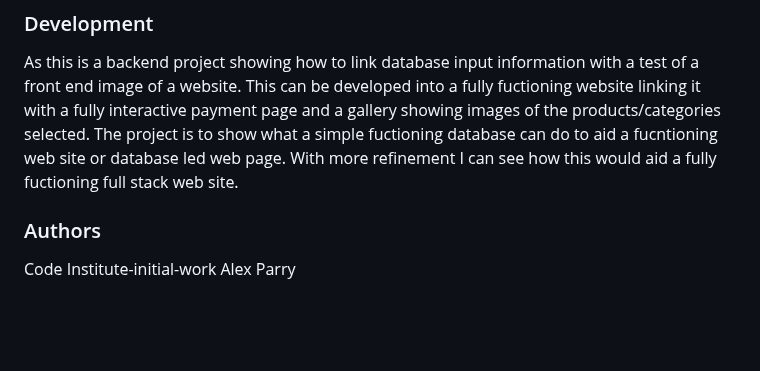
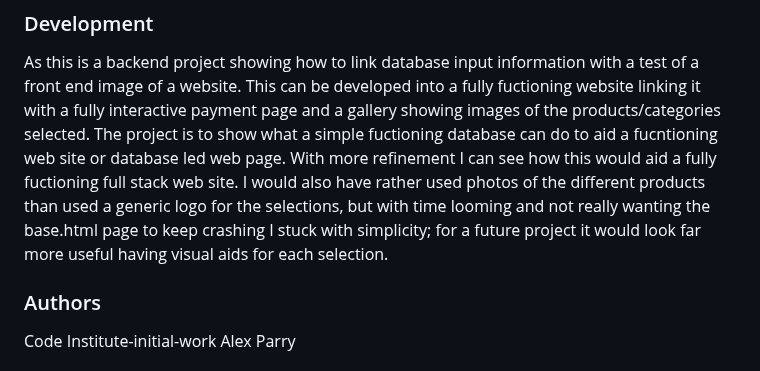
Before and after one commit to Sniffy2019/Hardware-store, a Markdown page: README.md, the part around the change. GitHub-like rendering; blank space fills up the shorter version.

```diff
--- a/README.md
+++ b/README.md
@@ -263,6 +263,7 @@ It does work in mobile screen format, but its a bit out of sync.
 
 As this is a backend project showing how to link database input information with a test of a front end image of a website.
 This can be developed into a fully fuctioning website linking it with a fully interactive payment page and a gallery showing images of the products/categories selected. The project is to show what a simple fuctioning database can do to aid a fucntioning web site or database led web page. With more refinement I can see how this would aid a fully fuctioning full stack web site.
+I would also have rather used photos of the different products than used a generic logo for the selections, but with time looming and not really wanting the base.html page to keep crashing I stuck with simplicity; for a future project it would look far more useful having visual aids for each selection.
 
 
 
```
